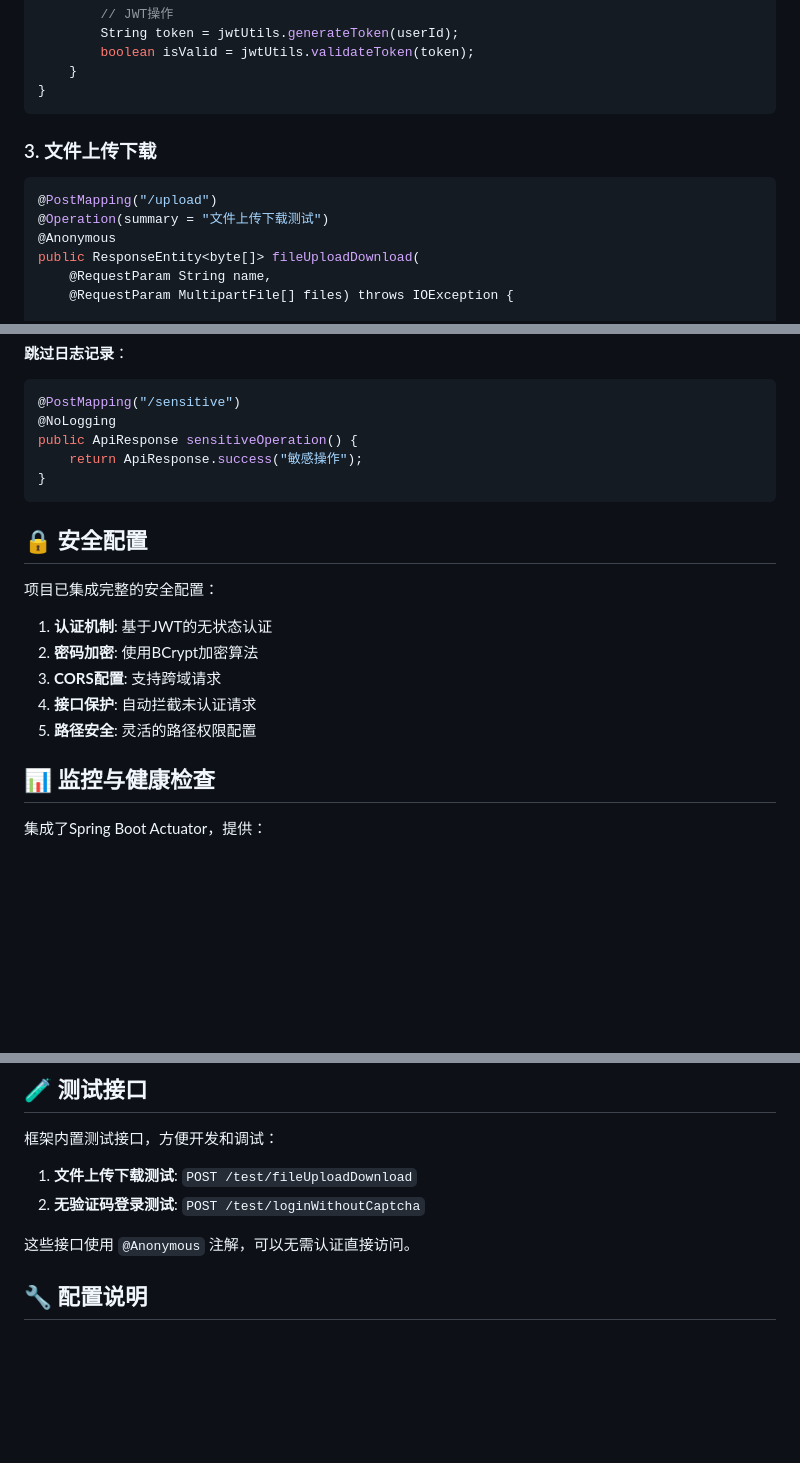
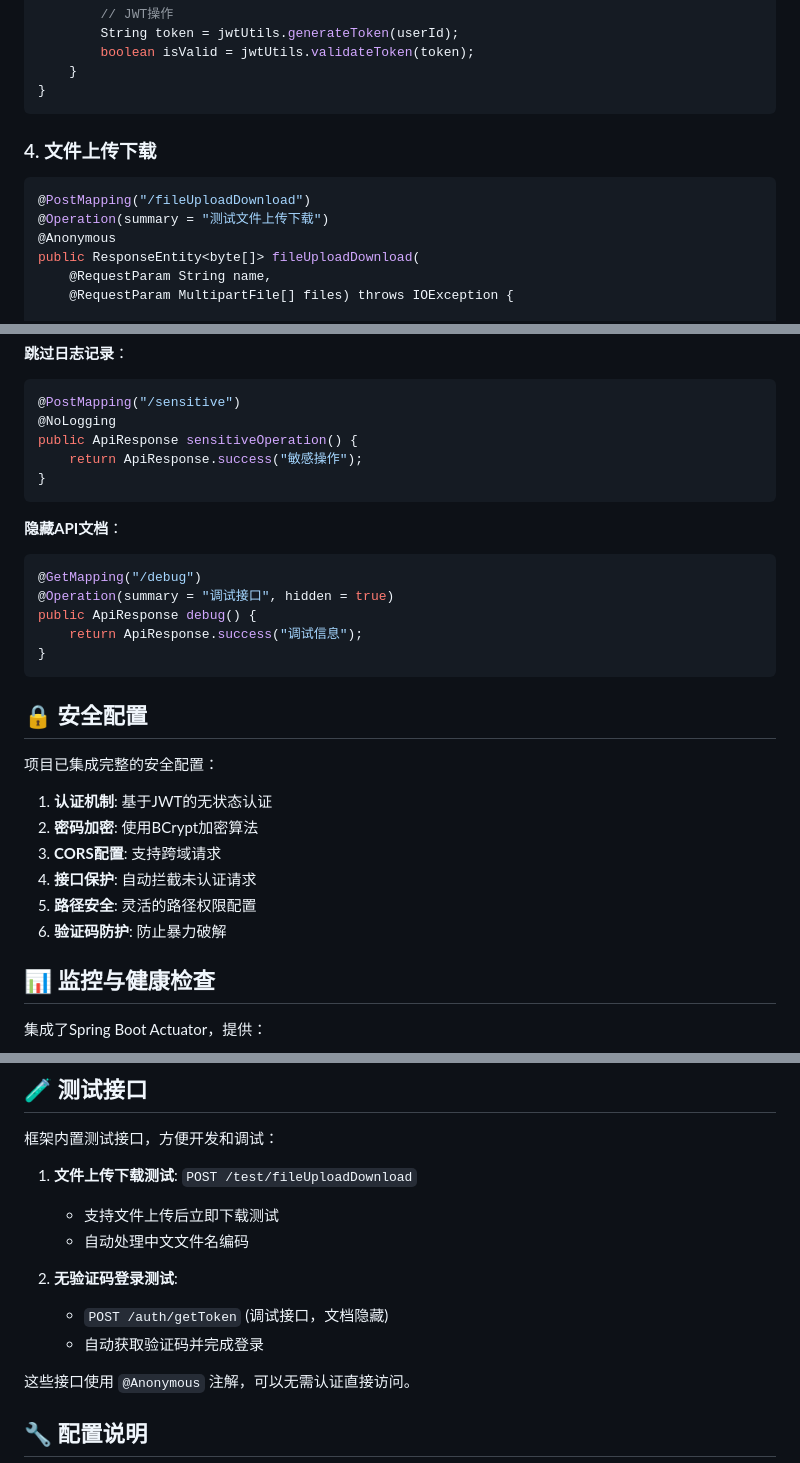
Before and after one commit to byte-pulse/bp, a Markdown page: README.md, 3 parts joined by grey strips. Drawn GitHub-style; blank space fills up the shorter version.

````diff
--- a/README.md
+++ b/README.md
@@ -238,10 +275,10 @@ public class DemoService {
 }
 ```
 
-### 3. 文件上传下载
+### 4. 文件上传下载
 ```java
-@PostMapping("/upload")
-@Operation(summary = "文件上传下载测试")
+@PostMapping("/fileUploadDownload")
+@Operation(summary = "测试文件上传下载")
 @Anonymous
 public ResponseEntity<byte[]> fileUploadDownload(
     @RequestParam String name,
@@ -283,6 +320,15 @@ public ApiResponse sensitiveOperation() {
 }
 ```
 
+**隐藏API文档**：
+```java
+@GetMapping("/debug")
+@Operation(summary = "调试接口", hidden = true)
+public ApiResponse debug() {
+    return ApiResponse.success("调试信息");
+}
+```
+
 ## 🔒 安全配置
 
 项目已集成完整的安全配置：
@@ -292,6 +338,7 @@ public ApiResponse sensitiveOperation() {
 3. **CORS配置**: 支持跨域请求
 4. **接口保护**: 自动拦截未认证请求
 5. **路径安全**: 灵活的路径权限配置
+6. **验证码防护**: 防止暴力破解
 
 ## 📊 监控与健康检查
 
@@ -307,7 +354,12 @@ public ApiResponse sensitiveOperation() {
 框架内置测试接口，方便开发和调试：
 
 1. **文件上传下载测试**: `POST /test/fileUploadDownload`
-2. **无验证码登录测试**: `POST /test/loginWithoutCaptcha`
+   - 支持文件上传后立即下载测试
+   - 自动处理中文文件名编码
+
+2. **无验证码登录测试**:
+   - `POST /auth/getToken` (调试接口，文档隐藏)
+   - 自动获取验证码并完成登录
 
 这些接口使用 `@Anonymous` 注解，可以无需认证直接访问。
 
````
Also changed, not shown: other parts of README.md (+80 -25 lines).
